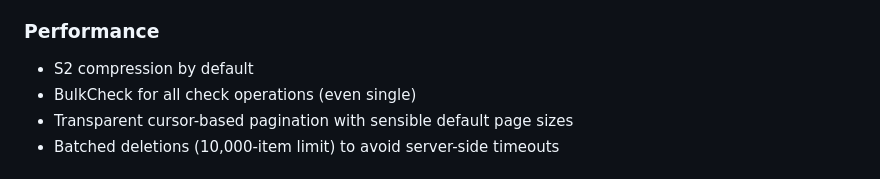
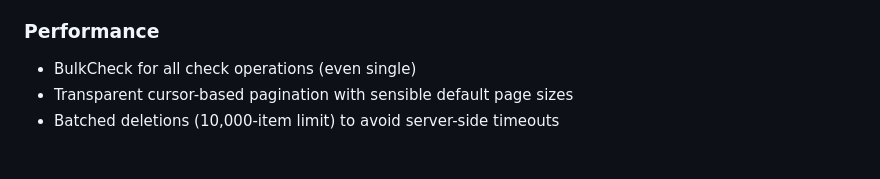
Before and after one commit to authzed/spicedb-clients-prototype, a Markdown page: spicedb-go/DESIGN.md, the part around the change. Drawn GitHub-style.

Commit message:
docs(spicedb-go): drop unimplemented S2-compression claim

```diff
--- a/spicedb-go/DESIGN.md
+++ b/spicedb-go/DESIGN.md
@@ -144,7 +144,6 @@ examples.
 
 ### Performance
 
-- S2 compression by default
 - BulkCheck for all check operations (even single)
 - Transparent cursor-based pagination with sensible default page sizes
 - Batched deletions (10,000-item limit) to avoid server-side timeouts
```
